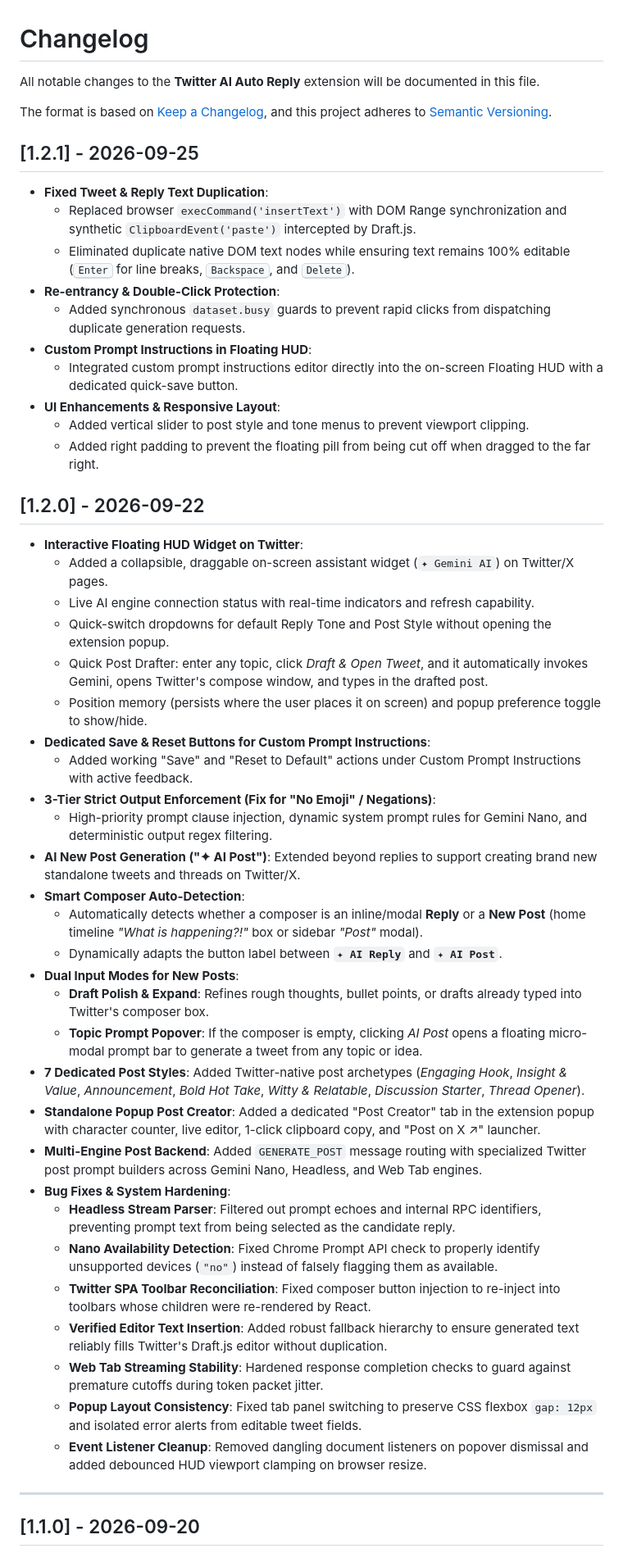
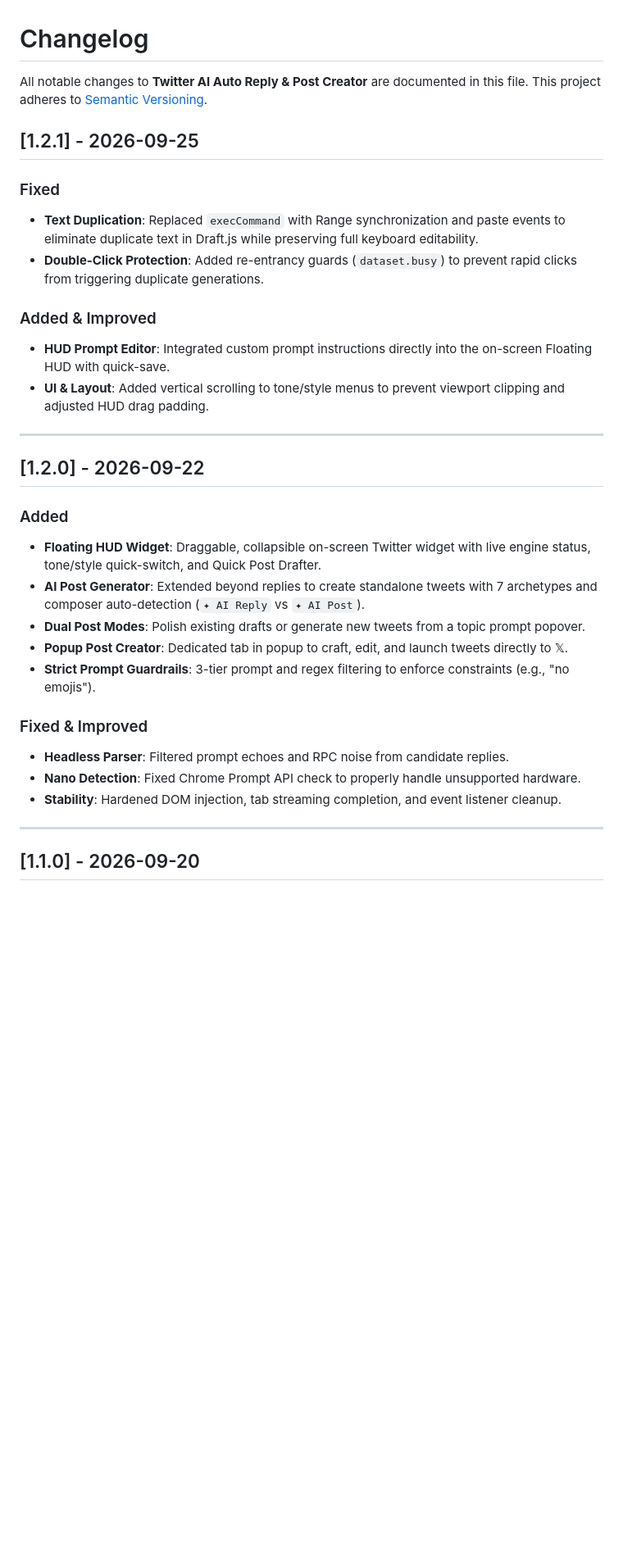
Before and after one commit to gomedz/twitter-auto-reply, a Markdown page: CHANGELOG.md, the part around one of its changes. Shown at 82% size. Drawn GitHub-style; blank space fills up the shorter version.

Commit message:
docs: compact and streamline CHANGELOG.md

```diff
--- a/CHANGELOG.md
+++ b/CHANGELOG.md
@@ -1,52 +1,33 @@
 # Changelog
 
-All notable changes to the **Twitter AI Auto Reply** extension will be documented in this file.
-
-The format is based on [Keep a Changelog](https://keepachangelog.com/en/1.0.0/), and this project adheres to [Semantic Versioning](https://semver.org/spec/v2.0.0.html).
+All notable changes to **Twitter AI Auto Reply & Post Creator** are documented in this file.
+This project adheres to [Semantic Versioning](https://semver.org/spec/v2.0.0.html).
 
 ## [1.2.1] - 2026-09-25
 
-- **Fixed Tweet & Reply Text Duplication**:
-  - Replaced browser `execCommand('insertText')` with DOM Range synchronization and synthetic `ClipboardEvent('paste')` intercepted by Draft.js.
-  - Eliminated duplicate native DOM text nodes while ensuring text remains 100% editable (<kbd>Enter</kbd> for line breaks, <kbd>Backspace</kbd>, and <kbd>Delete</kbd>).
-- **Re-entrancy & Double-Click Protection**:
-  - Added synchronous `dataset.busy` guards to prevent rapid clicks from dispatching duplicate generation requests.
-- **Custom Prompt Instructions in Floating HUD**:
-  - Integrated custom prompt instructions editor directly into the on-screen Floating HUD with a dedicated quick-save button.
-- **UI Enhancements & Responsive Layout**:
-  - Added vertical slider to post style and tone menus to prevent viewport clipping.
-  - Added right padding to prevent the floating pill from being cut off when dragged to the far right.
+### Fixed
+- **Text Duplication**: Replaced `execCommand` with Range synchronization and paste events to eliminate duplicate text in Draft.js while preserving full keyboard editability.
+- **Double-Click Protection**: Added re-entrancy guards (`dataset.busy`) to prevent rapid clicks from triggering duplicate generations.
+
+### Added & Improved
+- **HUD Prompt Editor**: Integrated custom prompt instructions directly into the on-screen Floating HUD with quick-save.
+- **UI & Layout**: Added vertical scrolling to tone/style menus to prevent viewport clipping and adjusted HUD drag padding.
+
+---
 
 ## [1.2.0] - 2026-09-22
 
-- **Interactive Floating HUD Widget on Twitter**:
-  - Added a collapsible, draggable on-screen assistant widget (`✦ Gemini AI`) on Twitter/X pages.
-  - Live AI engine connection status with real-time indicators and refresh capability.
-  - Quick-switch dropdowns for default Reply Tone and Post Style without opening the extension popup.
-  - Quick Post Drafter: enter any topic, click *Draft & Open Tweet*, and it automatically invokes Gemini, opens Twitter's compose window, and types in the drafted post.
-  - Position memory (persists where the user places it on screen) and popup preference toggle to show/hide.
-- **Dedicated Save & Reset Buttons for Custom Prompt Instructions**:
-  - Added working "Save" and "Reset to Default" actions under Custom Prompt Instructions with active feedback.
-- **3-Tier Strict Output Enforcement (Fix for "No Emoji" / Negations)**:
-  - High-priority prompt clause injection, dynamic system prompt rules for Gemini Nano, and deterministic output regex filtering.
-- **AI New Post Generation ("✦ AI Post")**: Extended beyond replies to support creating brand new standalone tweets and threads on Twitter/X.
-- **Smart Composer Auto-Detection**:
-  - Automatically detects whether a composer is an inline/modal **Reply** or a **New Post** (home timeline *"What is happening?!"* box or sidebar *"Post"* modal).
-  - Dynamically adapts the button label between **`✦ AI Reply`** and **`✦ AI Post`**.
-- **Dual Input Modes for New Posts**:
-  - **Draft Polish & Expand**: Refines rough thoughts, bullet points, or drafts already typed into Twitter's composer box.
-  - **Topic Prompt Popover**: If the composer is empty, clicking *AI Post* opens a floating micro-modal prompt bar to generate a tweet from any topic or idea.
-- **7 Dedicated Post Styles**: Added Twitter-native post archetypes (*Engaging Hook*, *Insight & Value*, *Announcement*, *Bold Hot Take*, *Witty & Relatable*, *Discussion Starter*, *Thread Opener*).
-- **Standalone Popup Post Creator**: Added a dedicated "Post Creator" tab in the extension popup with character counter, live editor, 1-click clipboard copy, and "Post on X ↗" launcher.
-- **Multi-Engine Post Backend**: Added `GENERATE_POST` message routing with specialized Twitter post prompt builders across Gemini Nano, Headless, and Web Tab engines.
-- **Bug Fixes & System Hardening**:
-  - **Headless Stream Parser**: Filtered out prompt echoes and internal RPC identifiers, preventing prompt text from being selected as the candidate reply.
-  - **Nano Availability Detection**: Fixed Chrome Prompt API check to properly identify unsupported devices (`"no"`) instead of falsely flagging them as available.
-  - **Twitter SPA Toolbar Reconciliation**: Fixed composer button injection to re-inject into toolbars whose children were re-rendered by React.
-  - **Verified Editor Text Insertion**: Added robust fallback hierarchy to ensure generated text reliably fills Twitter's Draft.js editor without duplication.
-  - **Web Tab Streaming Stability**: Hardened response completion checks to guard against premature cutoffs during token packet jitter.
-  - **Popup Layout Consistency**: Fixed tab panel switching to preserve CSS flexbox `gap: 12px` and isolated error alerts from editable tweet fields.
-  - **Event Listener Cleanup**: Removed dangling document listeners on popover dismissal and added debounced HUD viewport clamping on browser resize.
+### Added
+- **Floating HUD Widget**: Draggable, collapsible on-screen Twitter widget with live engine status, tone/style quick-switch, and Quick Post Drafter.
+- **AI Post Generator**: Extended beyond replies to create standalone tweets with 7 archetypes and composer auto-detection (`✦ AI Reply` vs `✦ AI Post`).
+- **Dual Post Modes**: Polish existing drafts or generate new tweets from a topic prompt popover.
+- **Popup Post Creator**: Dedicated tab in popup to craft, edit, and launch tweets directly to 𝕏.
+- **Strict Prompt Guardrails**: 3-tier prompt and regex filtering to enforce constraints (e.g., "no emojis").
+
+### Fixed & Improved
+- **Headless Parser**: Filtered prompt echoes and RPC noise from candidate replies.
+- **Nano Detection**: Fixed Chrome Prompt API check to properly handle unsupported hardware.
+- **Stability**: Hardened DOM injection, tab streaming completion, and event listener cleanup.
 
 ---
 
```
Also changed, not shown: other parts of CHANGELOG.md (+15 -31 lines).
